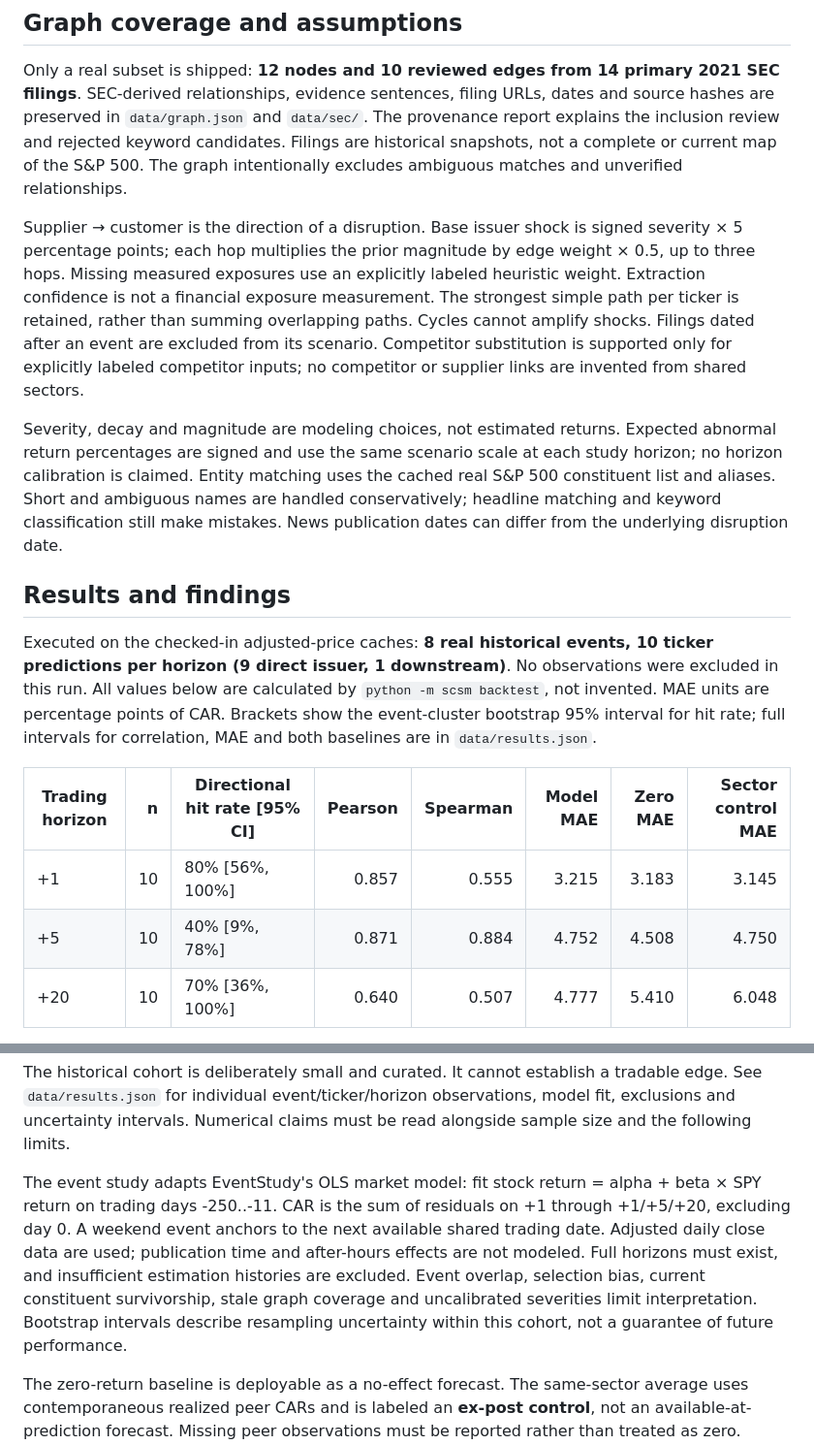
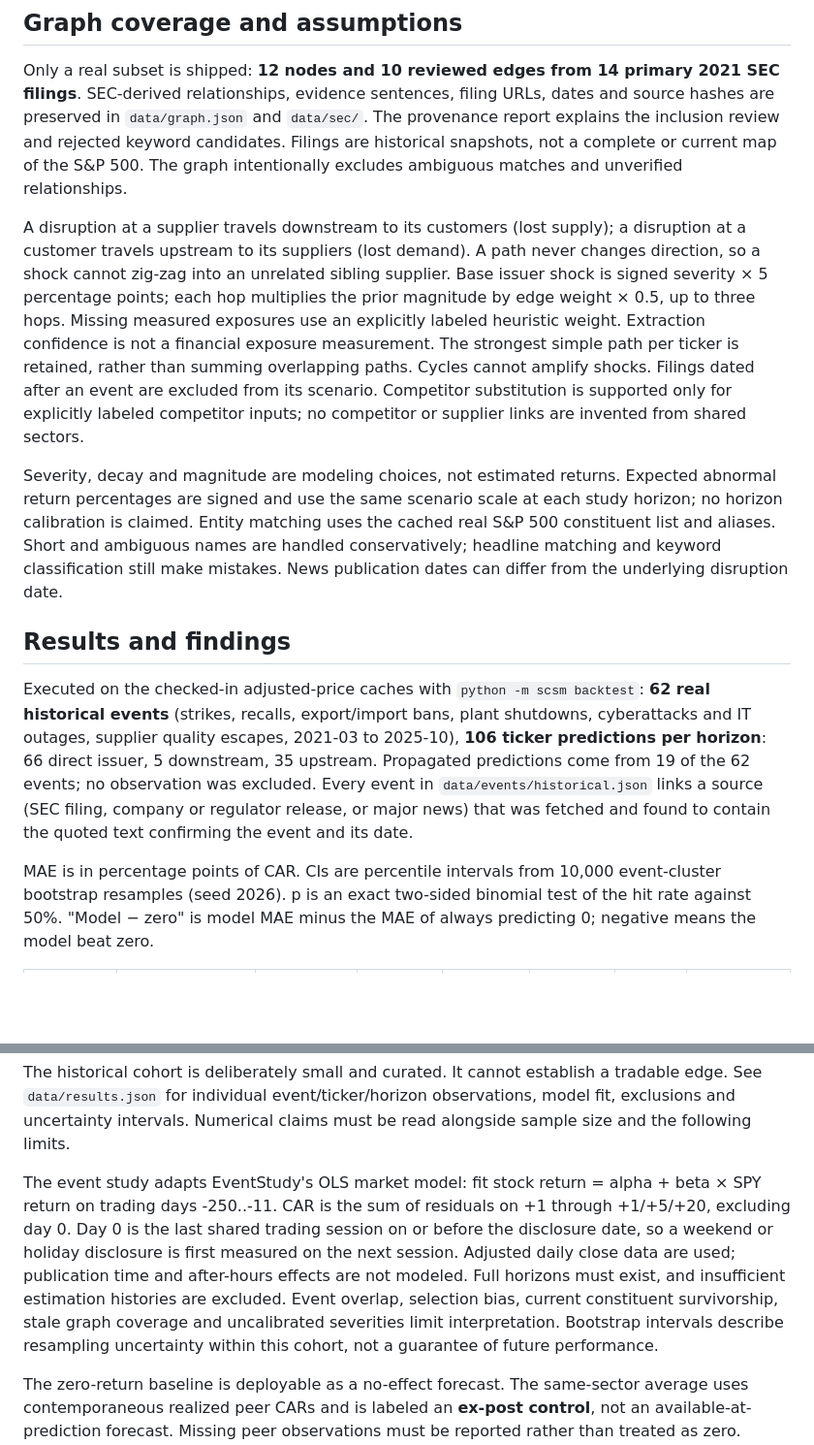
Before and after one commit to zandy700/supply-chain-shock-map, a Markdown page: README.md, 2 parts joined by grey strips. Shown at 97% size. Rendered like a GitHub page; blank space fills up the shorter version.

```diff
--- a/README.md
+++ b/README.md
@@ -69,17 +69,13 @@ For live ingestion run `python -m scsm ingest`. For missing price retrieval use
 
 Only a real subset is shipped: **12 nodes and 10 reviewed edges from 14 primary 2021 SEC filings**. SEC-derived relationships, evidence sentences, filing URLs, dates and source hashes are preserved in `data/graph.json` and `data/sec/`. The provenance report explains the inclusion review and rejected keyword candidates. Filings are historical snapshots, not a complete or current map of the S&P 500. The graph intentionally excludes ambiguous matches and unverified relationships.
 
-Supplier → customer is the direction of a disruption. Base issuer shock is signed severity × 5 percentage points; each hop multiplies the prior magnitude by edge weight × 0.5, up to three hops. Missing measured exposures use an explicitly labeled heuristic weight. Extraction confidence is not a financial exposure measurement. The strongest simple path per ticker is retained, rather than summing overlapping paths. Cycles cannot amplify shocks. Filings dated after an event are excluded from its scenario. Competitor substitution is supported only for explicitly labeled competitor inputs; no competitor or supplier links are invented from shared sectors.
+A disruption at a supplier travels downstream to its customers (lost supply); a disruption at a customer travels upstream to its suppliers (lost demand). A path never changes direction, so a shock cannot zig-zag into an unrelated sibling supplier. Base issuer shock is signed severity × 5 percentage points; each hop multiplies the prior magnitude by edge weight × 0.5, up to three hops. Missing measured exposures use an explicitly labeled heuristic weight. Extraction confidence is not a financial exposure measurement. The strongest simple path per ticker is retained, rather than summing overlapping paths. Cycles cannot amplify shocks. Filings dated after an event are excluded from its scenario. Competitor substitution is supported only for explicitly labeled competitor inputs; no competitor or supplier links are invented from shared sectors.
 
 Severity, decay and magnitude are modeling choices, not estimated returns. Expected abnormal return percentages are signed and use the same scenario scale at each study horizon; no horizon calibration is claimed. Entity matching uses the cached real S&P 500 constituent list and aliases. Short and ambiguous names are handled conservatively; headline matching and keyword classification still make mistakes. News publication dates can differ from the underlying disruption date.
 
 ## Results and findings
 
-Executed on the checked-in adjusted-price caches: **8 real historical events, 10 ticker predictions per horizon (9 direct issuer, 1 downstream)**. No observations were excluded in this run. All values below are calculated by `python -m scsm backtest`, not invented. MAE units are percentage points of CAR. Brackets show the event-cluster bootstrap 95% interval for hit rate; full intervals for correlation, MAE and both baselines are in `data/results.json`.
+Executed on the checked-in adjusted-price caches with `python -m scsm backtest`: **62 real historical events** (strikes, recalls, export/import bans, plant shutdowns, cyberattacks and IT outages, supplier quality escapes, 2021-03 to 2025-10), **106 ticker predictions per horizon**: 66 direct issuer, 5 downstream, 35 upstream. Propagated predictions come from 19 of the 62 events; no observation was excluded. Every event in `data/events/historical.json` links a source (SEC filing, company or regulator release, or major news) that was fetched and found to contain the quoted text confirming the event and its date.
 
-| Trading horizon | n | Directional hit rate [95% CI] | Pearson | Spearman | Model MAE | Zero MAE | Sector control MAE |
-|---|---:|---|---:|---:|---:|---:|---:|
-| +1 | 10 | 80% [56%, 100%] | 0.857 | 0.555 | 3.215 | 3.183 | 3.145 |
-| +5 | 10 | 40% [9%, 78%] | 0.871 | 0.884 | 4.752 | 4.508 | 4.750 |
-| +20 | 10 | 70% [36%, 100%] | 0.640 | 0.507 | 4.777 | 5.410 | 6.048 |
+MAE is in percentage points of CAR. CIs are percentile intervals from 10,000 event-cluster bootstrap resamples (seed 2026). p is an exact two-sided binomial test of the hit rate against 50%. "Model − zero" is model MAE minus the MAE of always predicting 0; negative means the model beat zero.
 
@@ -90,7 +108,7 @@ Live GDELT acquisition was attempted and the request status is cached in `data/e
 
 The historical cohort is deliberately small and curated. It cannot establish a tradable edge. See `data/results.json` for individual event/ticker/horizon observations, model fit, exclusions and uncertainty intervals. Numerical claims must be read alongside sample size and the following limits.
 
-The event study adapts EventStudy's OLS market model: fit stock return = alpha + beta × SPY return on trading days -250..-11. CAR is the sum of residuals on +1 through +1/+5/+20, excluding day 0. A weekend event anchors to the next available shared trading date. Adjusted daily close data are used; publication time and after-hours effects are not modeled. Full horizons must exist, and insufficient estimation histories are excluded. Event overlap, selection bias, current constituent survivorship, stale graph coverage and uncalibrated severities limit interpretation. Bootstrap intervals describe resampling uncertainty within this cohort, not a guarantee of future performance.
+The event study adapts EventStudy's OLS market model: fit stock return = alpha + beta × SPY return on trading days -250..-11. CAR is the sum of residuals on +1 through +1/+5/+20, excluding day 0. Day 0 is the last shared trading session on or before the disclosure date, so a weekend or holiday disclosure is first measured on the next session. Adjusted daily close data are used; publication time and after-hours effects are not modeled. Full horizons must exist, and insufficient estimation histories are excluded. Event overlap, selection bias, current constituent survivorship, stale graph coverage and uncalibrated severities limit interpretation. Bootstrap intervals describe resampling uncertainty within this cohort, not a guarantee of future performance.
 
 The zero-return baseline is deployable as a no-effect forecast. The same-sector average uses contemporaneous realized peer CARs and is labeled an **ex-post control**, not an available-at-prediction forecast. Missing peer observations must be reported rather than treated as zero. Historical replay accuracy and prospective ledger accuracy are distinct throughout the interface.
 
```
Also changed, not shown: other parts of README.md (+26 -4 lines), docs/screenshots/accuracy-desktop.png, docs/screenshots/graph-desktop.png, docs/screenshots/graph-mobile.png, docs/screenshots/ledger-desktop.png.
